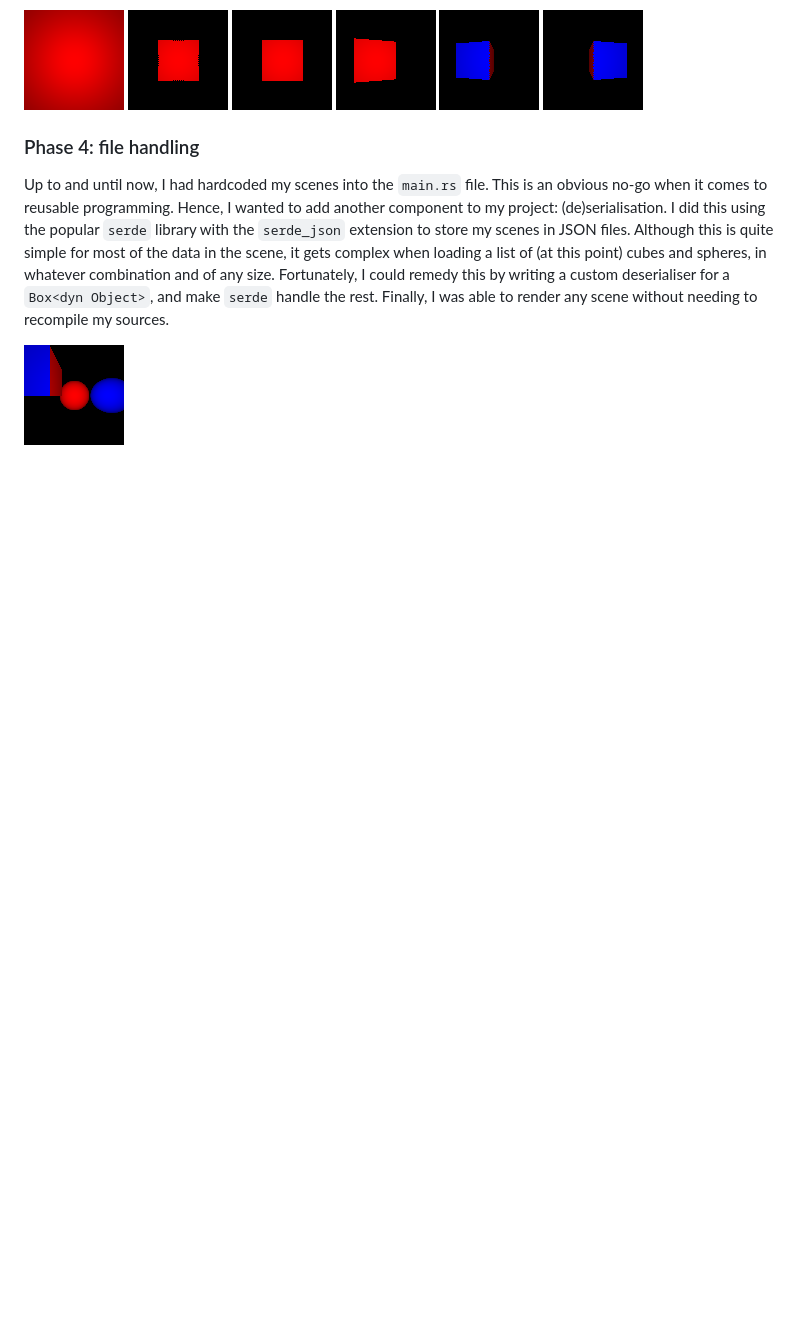
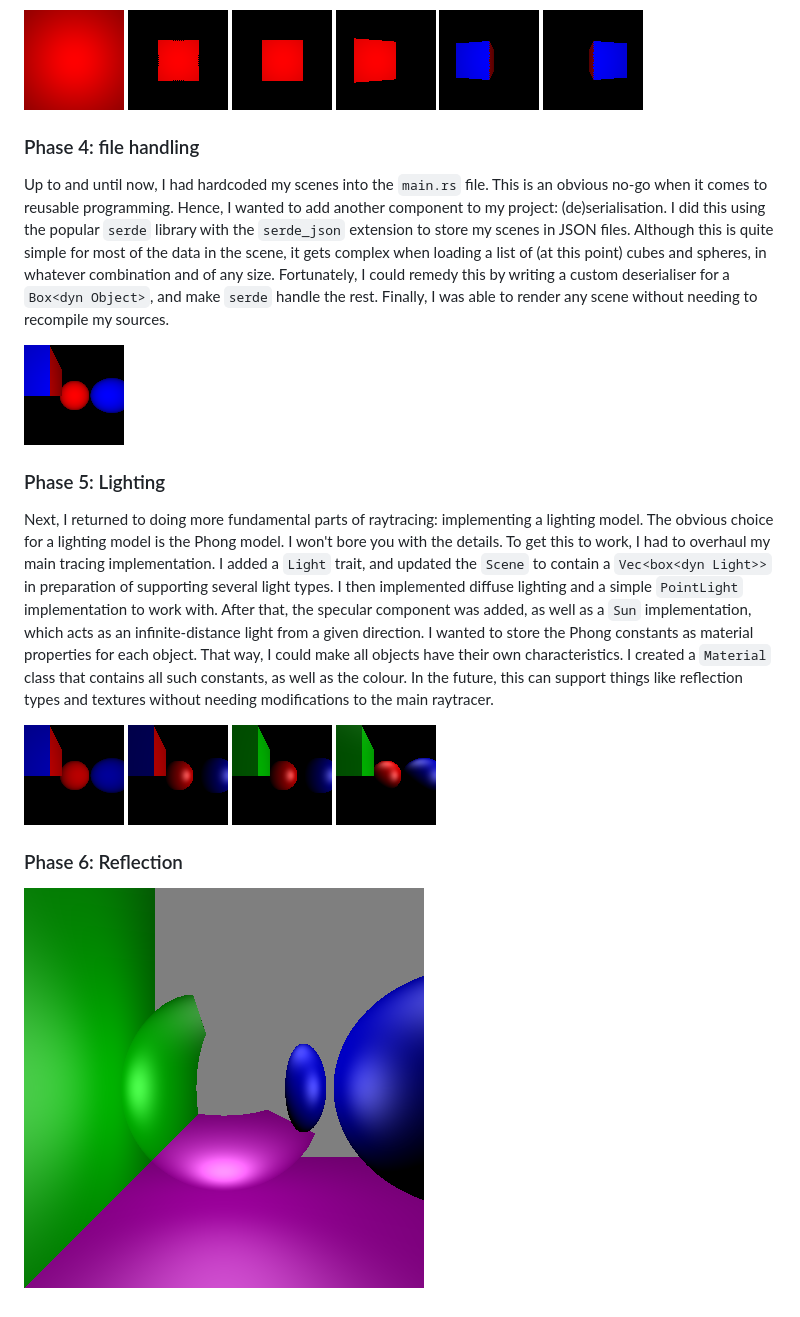
Before and after one commit to RobbinDG/rust-projects, a Markdown page: raytracer/readme.md, the part around one of its changes. Rendered like a GitHub page; blank space fills up the shorter version.

```diff
--- a/raytracer/readme.md
+++ b/raytracer/readme.md
@@ -74,3 +83,26 @@ a `Box<dyn Object>`, and make `serde` handle the rest. Finally, I was able to re
 without needing to recompile my sources.
 
 ![image](images/result_file_handling.png)
+
+### Phase 5: Lighting
+
+Next, I returned to doing more fundamental parts of raytracing: implementing a lighting model. The
+obvious choice for a lighting model is the Phong model. I won't bore you with the details. To
+get this to work, I had to overhaul my main tracing implementation. I added a `Light` trait, and
+updated the `Scene` to contain a `Vec<box<dyn Light>>` in preparation of supporting several
+light types. I then implemented diffuse lighting and a simple `PointLight` implementation to
+work with. After that, the specular component was added, as well as a `Sun` implementation,
+which acts as an infinite-distance light from a given direction. I wanted to store the Phong
+constants as material properties for each object. That way, I could make all objects have their
+own characteristics. I created a `Material` class that contains all such constants, as well as
+the colour. In the future, this can support things like reflection types and textures without
+needing modifications to the main raytracer.
+
+![image](images/result_phong_1.png)
+![image](images/result_phong_2.png)
+![image](images/result_phong_3.png)
+![image](images/result_phong_4.png)
+
+### Phase 6: Reflection
+
+![image](images/result_viewport.png)
```
Also changed, not shown: other parts of raytracer/readme.md (+9 -0 lines).
